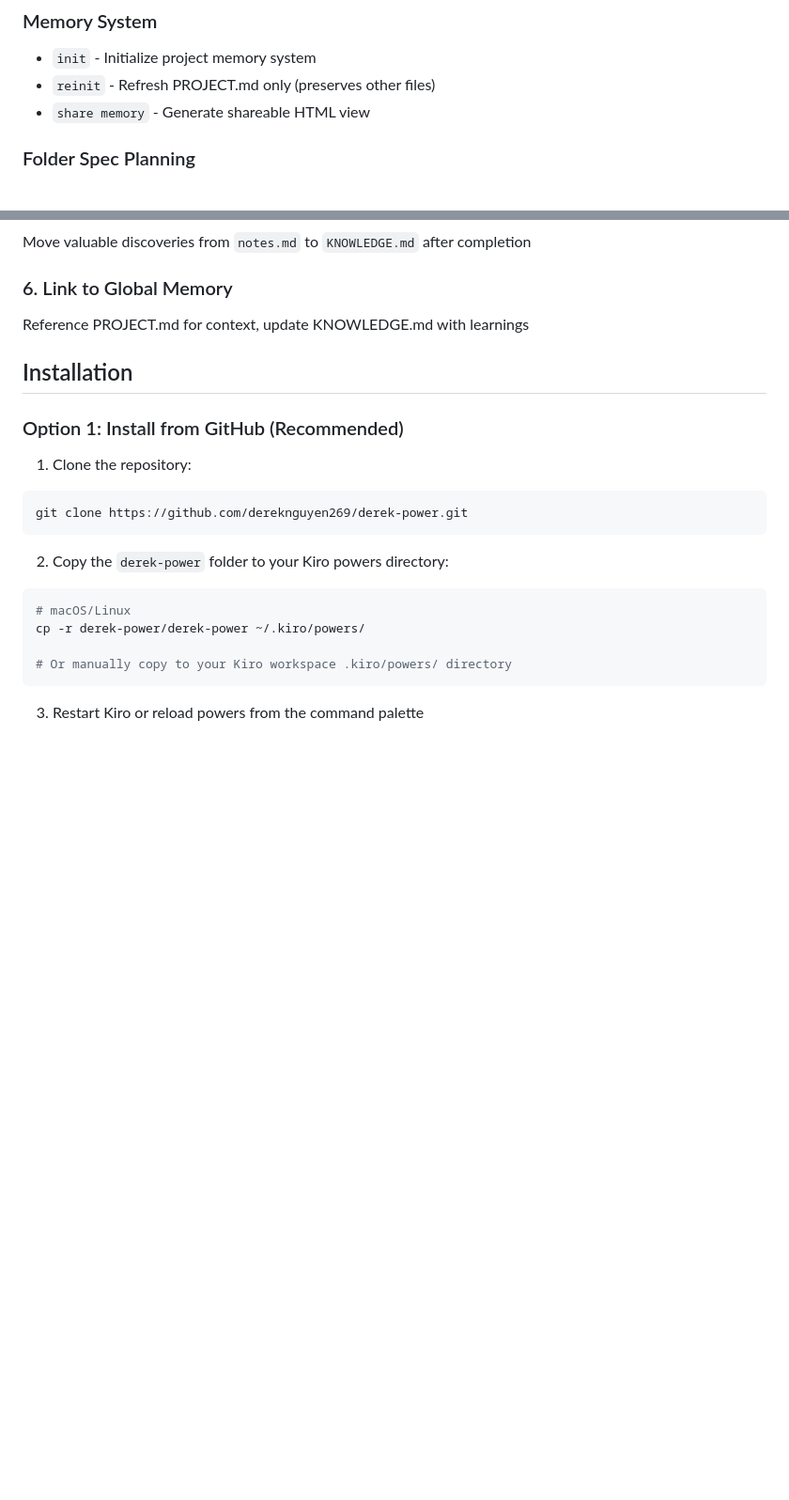
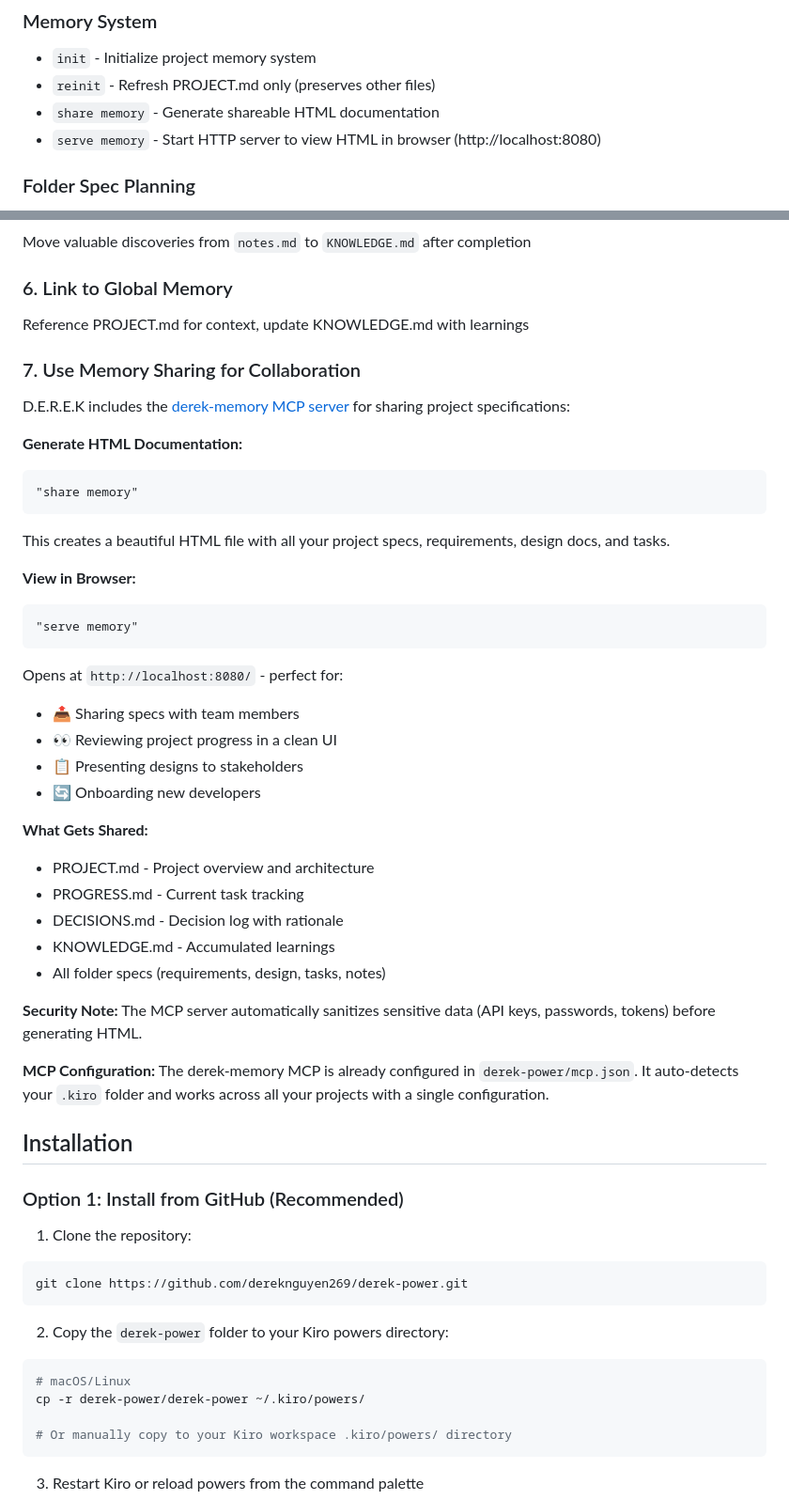
Before and after one commit to dereknguyen269/derek-power, a Markdown page: README.MD, 2 parts joined by grey strips. Shown at 94% size. Drawn GitHub-style; blank space fills up the shorter version.

````diff
--- a/README.MD
+++ b/README.MD
@@ -161,7 +164,8 @@ This creates `.kiro/features/authentication/` with:
 ### Memory System
 - `init` - Initialize project memory system
 - `reinit` - Refresh PROJECT.md only (preserves other files)
-- `share memory` - Generate shareable HTML view
+- `share memory` - Generate shareable HTML documentation
+- `serve memory` - Start HTTP server to view HTML in browser (http://localhost:8080)
 
 ### Folder Spec Planning
 - `create spec [name]` - Create new folder spec
@@ -384,6 +441,39 @@ Move valuable discoveries from `notes.md` to `KNOWLEDGE.md` after completion
 
 ### 6. Link to Global Memory
 Reference PROJECT.md for context, update KNOWLEDGE.md with learnings
+
+### 7. Use Memory Sharing for Collaboration
+D.E.R.E.K includes the [derek-memory MCP server](https://github.com/dereknguyen269/derek-memory-mcp) for sharing project specifications:
+
+**Generate HTML Documentation:**
+```
+"share memory"
+```
+
+This creates a beautiful HTML file with all your project specs, requirements, design docs, and tasks.
+
+**View in Browser:**
+```
+"serve memory"
+```
+
+Opens at `http://localhost:8080/` - perfect for:
+- 📤 Sharing specs with team members
+- 👀 Reviewing project progress in a clean UI
+- 📋 Presenting designs to stakeholders
+- 🔄 Onboarding new developers
+
+**What Gets Shared:**
+- PROJECT.md - Project overview and architecture
+- PROGRESS.md - Current task tracking
+- DECISIONS.md - Decision log with rationale
+- KNOWLEDGE.md - Accumulated learnings
+- All folder specs (requirements, design, tasks, notes)
+
+**Security Note:** The MCP server automatically sanitizes sensitive data (API keys, passwords, tokens) before generating HTML.
+
+**MCP Configuration:**
+The derek-memory MCP is already configured in `derek-power/mcp.json`. It auto-detects your `.kiro` folder and works across all your projects with a single configuration.
 
 ## Installation
 
````
Also changed, not shown: other parts of README.MD (+56 -0 lines).
